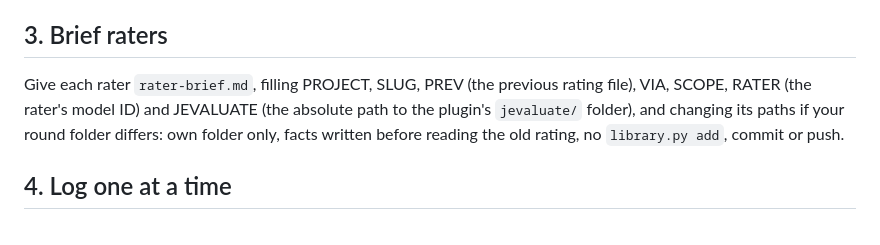
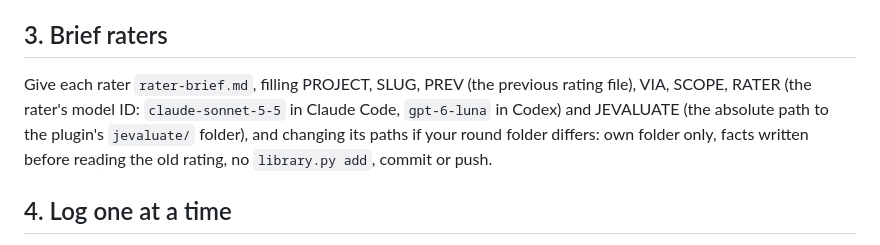
Before and after one commit to madisonrickert/jev-mode, a Markdown page: jevaluate-harness/SKILL.md, the part around the change. GitHub-like rendering.

```diff
--- a/jevaluate-harness/SKILL.md
+++ b/jevaluate-harness/SKILL.md
@@ -19,7 +19,7 @@ Run `python3 jevaluate/scripts/screen_list.py <list README> --known-yes <repo th
 Run `python3 jevaluate/scripts/coverage_manifest.py <owner/repo> <dir>` for every project and apply `read.md`'s cost rule (section 2) to each. Sum the estimates and agree the total, and every scoped rating, with the user before dispatch; an unattended rater can't ask.
 
 ## 3. Brief raters
-Give each rater `rater-brief.md`, filling PROJECT, SLUG, PREV (the previous rating file), VIA, SCOPE, RATER (the rater's model ID) and JEVALUATE (the absolute path to the plugin's `jevaluate/` folder), and changing its paths if your round folder differs: own folder only, facts written before reading the old rating, no `library.py add`, commit or push.
+Give each rater `rater-brief.md`, filling PROJECT, SLUG, PREV (the previous rating file), VIA, SCOPE, RATER (the rater's model ID: `claude-sonnet-5-5` in Claude Code, `gpt-6-luna` in Codex) and JEVALUATE (the absolute path to the plugin's `jevaluate/` folder), and changing its paths if your round folder differs: own folder only, facts written before reading the old rating, no `library.py add`, commit or push.
 
 ## 4. Log one at a time
 As controller, run `python3 jevaluate/scripts/library.py add <rating> --evidence <dir> --link-docs` for one rating at a time, since `add` rebuilds the shared index and numbers same-day files. Send a refused rating back to its rater; never hand-fix it. Keep a ledger: project, verdict, tokens, flags.
```
Also changed, not shown: jevaluate/README.md (+1 -1 lines), jevaluate/SKILL.md (+1 -1 lines).
